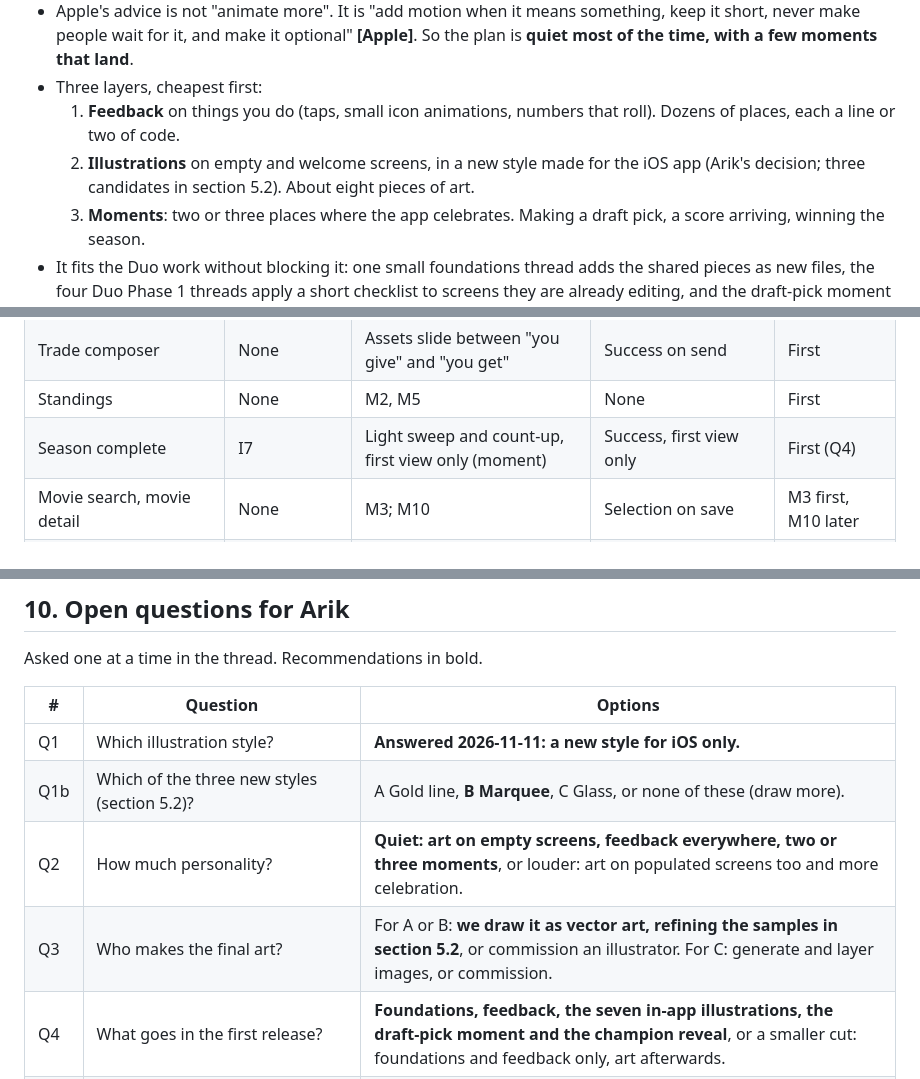
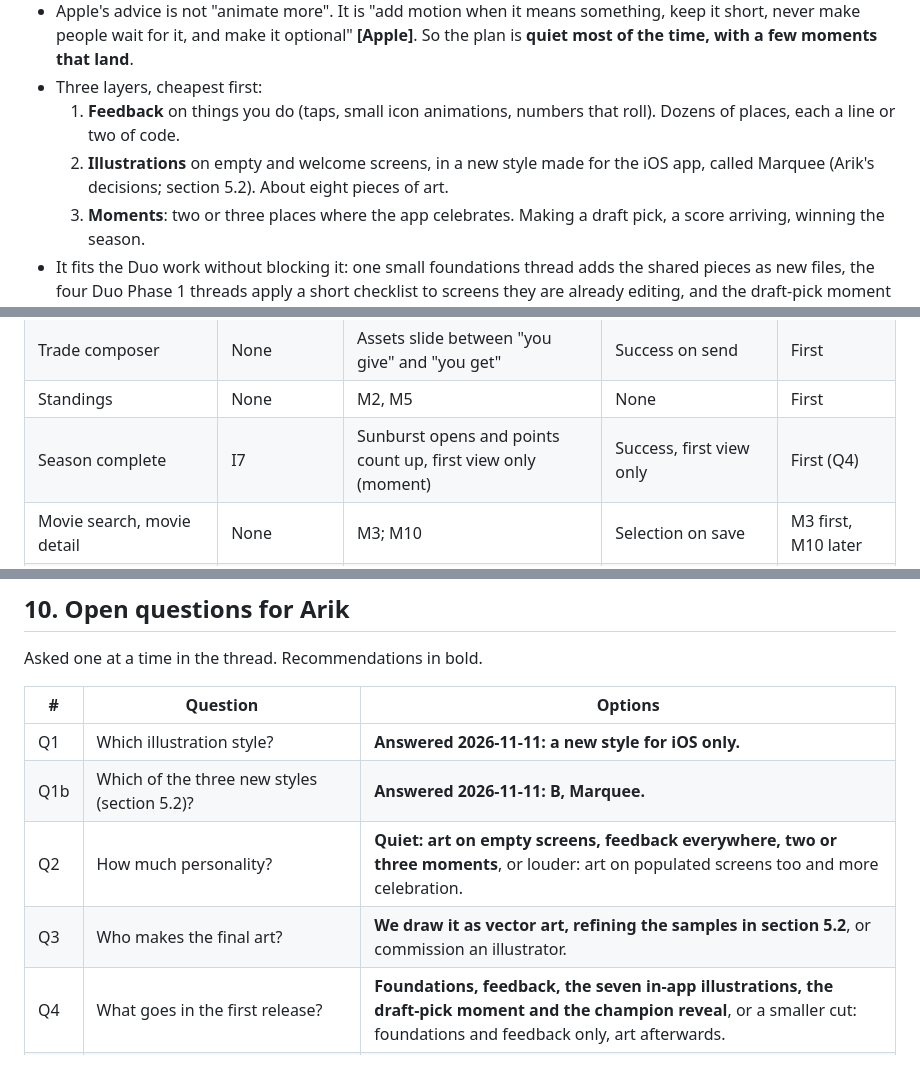
Before and after one commit to 4upz/fantasy-reel, a Markdown page: docs/IOS-DELIGHT-PLAN.md, 3 parts joined by grey strips. Rendered like a GitHub page.

```diff
--- a/docs/IOS-DELIGHT-PLAN.md
+++ b/docs/IOS-DELIGHT-PLAN.md
@@ -22,7 +22,7 @@ listed in section 11 and marked **[Apple]**. Everything else is our proposal.
   1. **Feedback** on things you do (taps, small icon animations, numbers that roll).
      Dozens of places, each a line or two of code.
   2. **Illustrations** on empty and welcome screens, in a new style made for the iOS
-     app (Arik's decision; three candidates in section 5.2). About eight pieces of art.
+     app, called Marquee (Arik's decisions; section 5.2). About eight pieces of art.
   3. **Moments**: two or three places where the app celebrates. Making a draft pick,
      a score arriving, winning the season.
 - It fits the Duo work without blocking it: one small foundations thread adds the
@@ -312,7 +322,7 @@ No sounds are proposed.
 | Trades | I1 when empty | New offer card eases in; M7 | Trade map above | First |
 | Trade composer | None | Assets slide between "you give" and "you get" | Success on send | First |
 | Standings | None | M2, M5 | None | First |
-| Season complete | I7 | Light sweep and count-up, first view only (moment) | Success, first view only | First (Q4) |
+| Season complete | I7 | Sunburst opens and points count up, first view only (moment) | Success, first view only | First (Q4) |
 | Movie search, movie detail | None | M3; M10 | Selection on save | M3 first, M10 later |
 | Wishlist | I2 when empty | M3; removed card collapses | Selection | First |
 | Notifications | I4 when empty | M4; unread dot fades when read | None | First |
@@ -418,9 +427,9 @@ Asked one at a time in the thread. Recommendations in bold.
 | # | Question | Options |
 | --- | --- | --- |
 | Q1 | Which illustration style? | **Answered 2026-11-11: a new style for iOS only.** |
-| Q1b | Which of the three new styles (section 5.2)? | A Gold line, **B Marquee**, C Glass, or none of these (draw more). |
+| Q1b | Which of the three new styles (section 5.2)? | **Answered 2026-11-11: B, Marquee.** |
 | Q2 | How much personality? | **Quiet: art on empty screens, feedback everywhere, two or three moments**, or louder: art on populated screens too and more celebration. |
-| Q3 | Who makes the final art? | For A or B: **we draw it as vector art, refining the samples in section 5.2**, or commission an illustrator. For C: generate and layer images, or commission. |
+| Q3 | Who makes the final art? | **We draw it as vector art, refining the samples in section 5.2**, or commission an illustrator. |
 | Q4 | What goes in the first release? | **Foundations, feedback, the seven in-app illustrations, the draft-pick moment and the champion reveal**, or a smaller cut: foundations and feedback only, art afterwards. |
 | Q5 | A haptics switch inside the app? | **No, follow the iPhone's own setting**, or add a switch in Account. |
 | Q6 | Welcome screen: replace the three numbered steps with the cinema scene? | **Yes, later, with the steps kept in How to Play**, or keep the steps and add smaller art. |
```
Also changed, not shown: other parts of docs/IOS-DELIGHT-PLAN.md (+34 -25 lines), docs/ios-delight/mockups/champion.png, docs/ios-delight/mockups/empty-states.png, 3 other files.
